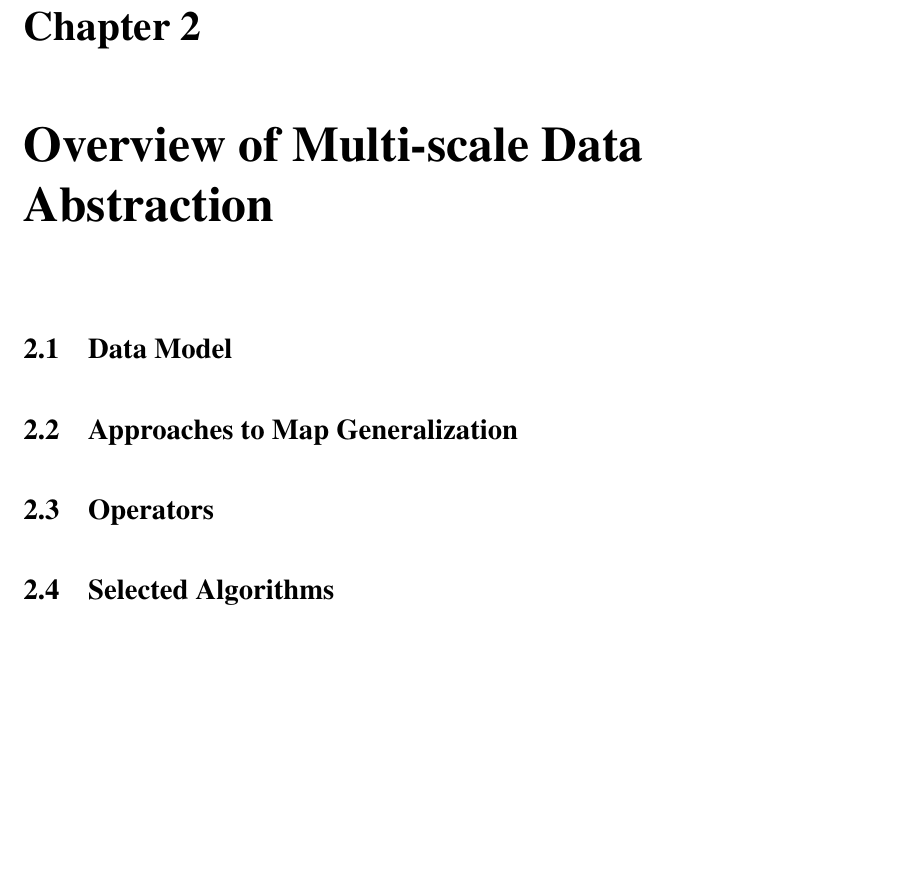
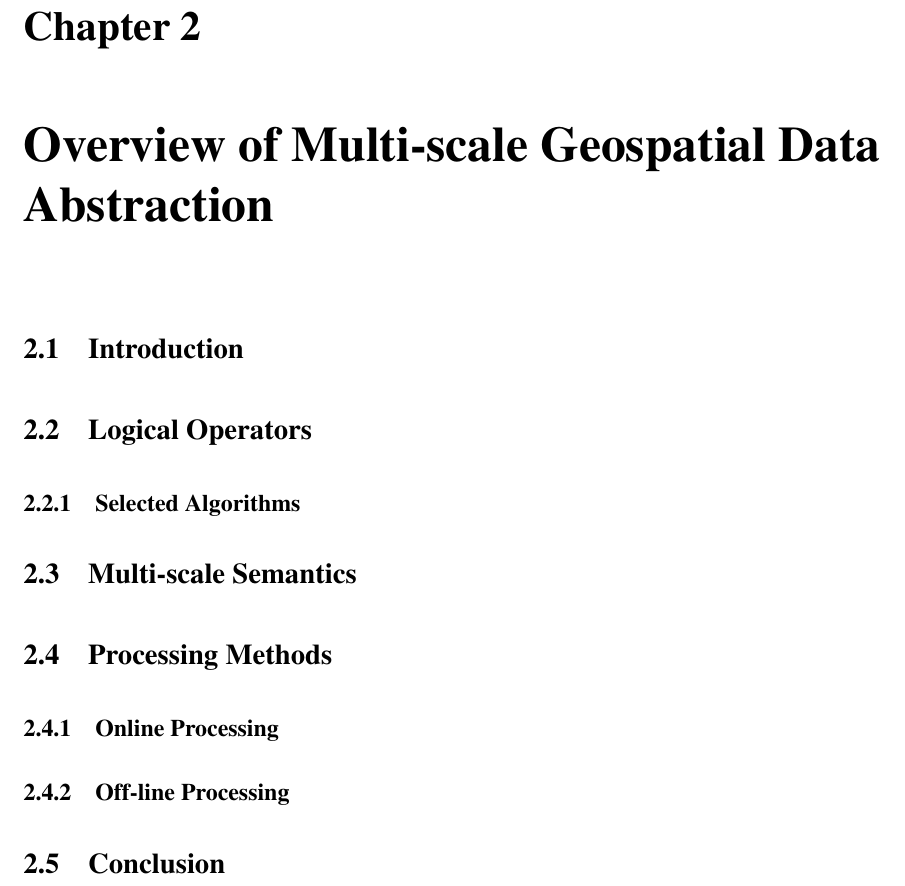
Before and after one commit to skipperkongen/phd-thesis, a LaTeX thesis (thesis.tex, which reads chapter-related-abstraction.tex): part of page 11 of 64, cut so that both start at the same text, the shorter picture padded with empty space. Compiled offline with pdfLaTeX.

Commit message:
no commit message

```diff
--- a/chapter-related-abstraction.tex
+++ b/chapter-related-abstraction.tex
@@ -1,15 +1,22 @@
 % !TEX root = ./thesis.tex
-\chapter{Overview of Multi-scale Data Abstraction}
+\chapter{Overview of Multi-scale Geospatial Data Abstraction}
 
+\section{Introduction}
 % mention grundreich
 
-\section{Data Model}
+\section{Logical Operators}
+% Copy from notex.tex, foerster, shea+mcmaster, weibel
+\subsection{Selected Algorithms}
 
-\section{Approaches to Map Generalization}
+\section{Multi-scale Semantics}
+% mention ladder and star approach
+
+\section{Processing Methods}
 % See Pia Bereuter and Nunatuang
+\subsection{Online Processing}
+% mention data structures
 
-\section{Operators}
-% Copy from cvl2, section
+\subsection{Off-line Processing}
+% mention data structures
 
-
-\section{Selected Algorithms}
+\section{Conclusion}
```
